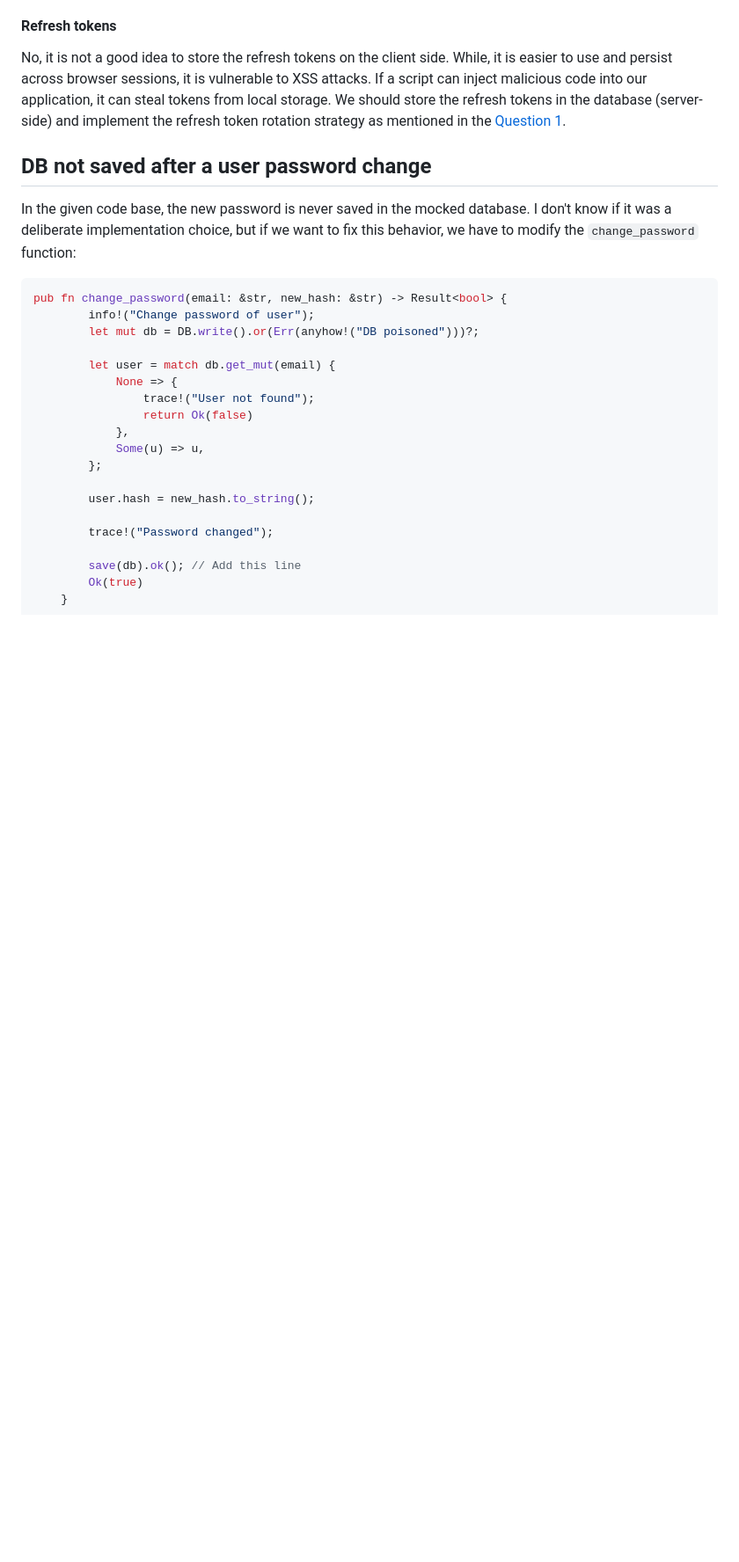
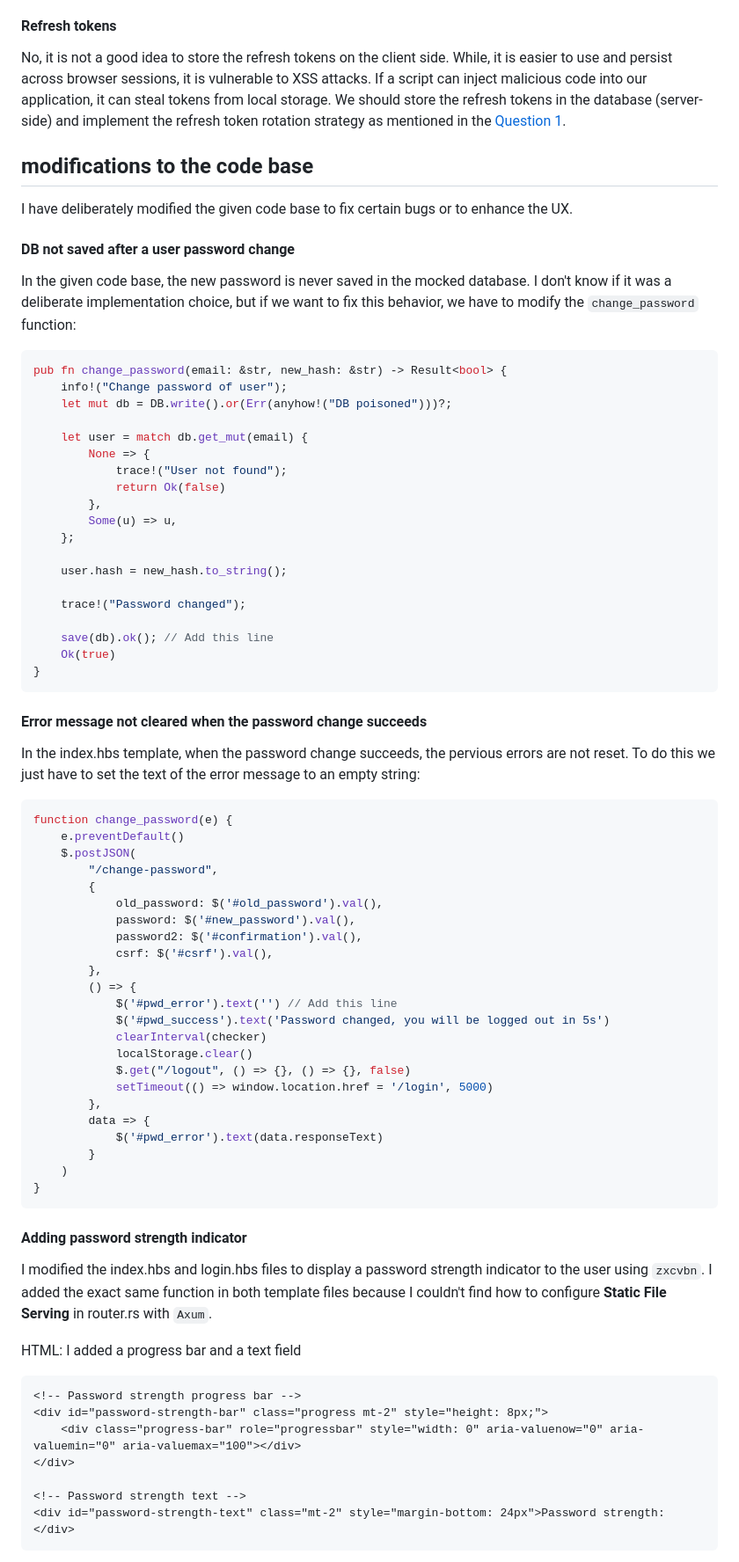
Before and after one commit to DrC0okie/HEIG_SLH_Labo2, a Markdown page: README.md, the part around the change printed below. Shown: that part at 88% size. Drawn GitHub-style; blank space fills up the shorter version.

`````diff
--- a/README.md
+++ b/README.md
@@ -75,26 +75,87 @@ No, it is not a good idea to store the refresh tokens on the client side. While,
 
 
 
-## DB not saved after a user password change
+## modifications to the code base
+
+I have deliberately modified the given code base to fix certain bugs or to enhance the UX.
+
+
+
+#### DB not saved after a user password change
 
 In the given code base, the new password is never saved in the mocked database. I don't know if it was a deliberate implementation choice, but if we want to fix this behavior, we have to modify the `change_password` function:
 
-````rust
+```rust
 pub fn change_password(email: &str, new_hash: &str) -> Result<bool> {
-        info!("Change password of user");
-        let mut db = DB.write().or(Err(anyhow!("DB poisoned")))?;
+	info!("Change password of user");
+	let mut db = DB.write().or(Err(anyhow!("DB poisoned")))?;
 
-        let user = match db.get_mut(email) {
-            None => {
-                trace!("User not found");
-                return Ok(false)
-            },
-            Some(u) => u,
-        };
+	let user = match db.get_mut(email) {
+		None => {
+			trace!("User not found");
+			return Ok(false)
+		},
+		Some(u) => u,
+	};
 
-        user.hash = new_hash.to_string();
+	user.hash = new_hash.to_string();
 
-        trace!("Password changed");
+	trace!("Password changed");
 
-        save(db).ok(); // Add this line
-        Ok(true)
+	save(db).ok(); // Add this line
+	Ok(true)
+}
+```
+
+
+
+#### Error message not cleared when the password change succeeds
+
+In the index.hbs template, when the password change succeeds, the pervious errors are not reset. To do this we just have to set the text of the error message to an empty string:
+
+```javascript
+function change_password(e) {
+	e.preventDefault()
+	$.postJSON(
+		"/change-password",
+		{
+			old_password: $('#old_password').val(),
+			password: $('#new_password').val(),
+			password2: $('#confirmation').val(),
+			csrf: $('#csrf').val(),
+		},
+		() => {
+			$('#pwd_error').text('') // Add this line
+			$('#pwd_success').text('Password changed, you will be logged out in 5s')
+			clearInterval(checker)
+			localStorage.clear()
+			$.get("/logout", () => {}, () => {}, false)
+			setTimeout(() => window.location.href = '/login', 5000)
+		},
+		data => {
+			$('#pwd_error').text(data.responseText)
+		}
+	)
+}
+```
+
+
+
+#### Adding password strength indicator
+
+I modified the index.hbs and login.hbs files to display a password strength indicator to the user using `zxcvbn`. I added the exact same function in both template files because I couldn't find how to configure **Static File Serving** in router.rs with `Axum`.
+
+HTML: I added a progress bar and a text field
+
+````html
+<!-- Password strength progress bar -->
+<div id="password-strength-bar" class="progress mt-2" style="height: 8px;">
+	<div class="progress-bar" role="progressbar" style="width: 0" aria-valuenow="0" aria-valuemin="0" aria-valuemax="100"></div>
+</div>
+
+<!-- Password strength text -->
+<div id="password-strength-text" class="mt-2" style="margin-bottom: 24px">Password strength:</div>
+````
+
+
+
`````
Also changed, not shown: other parts of README.md (+52 -2 lines).
